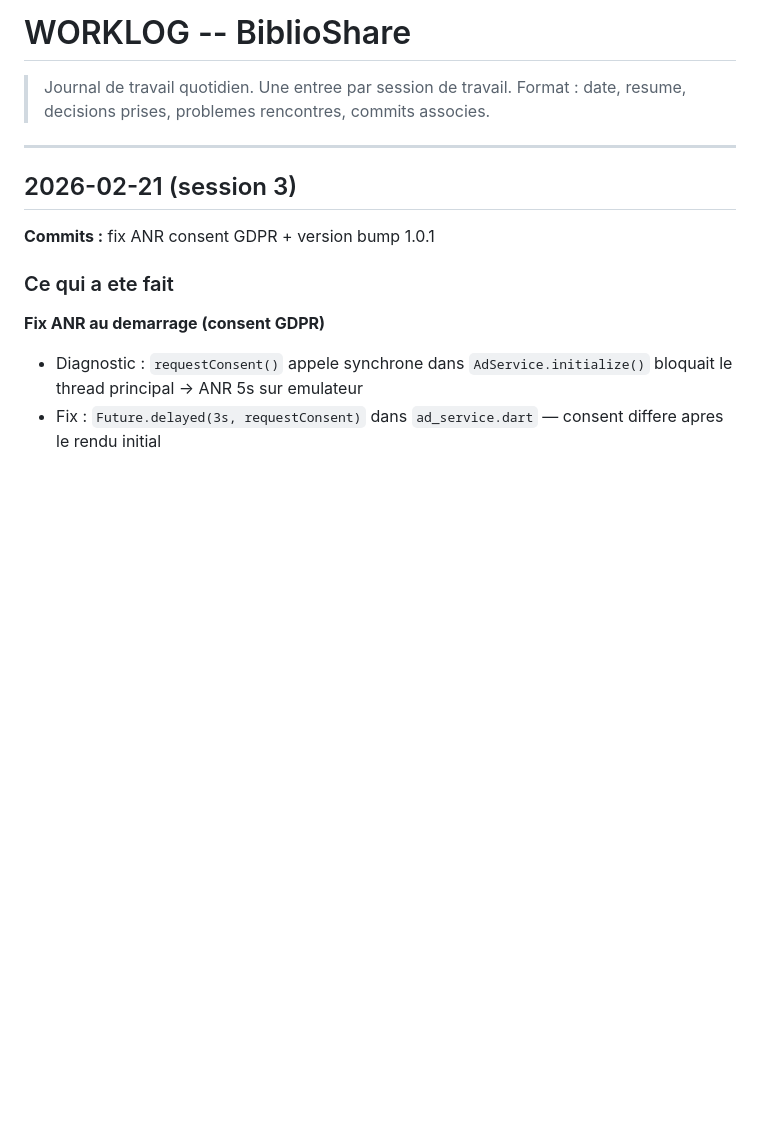
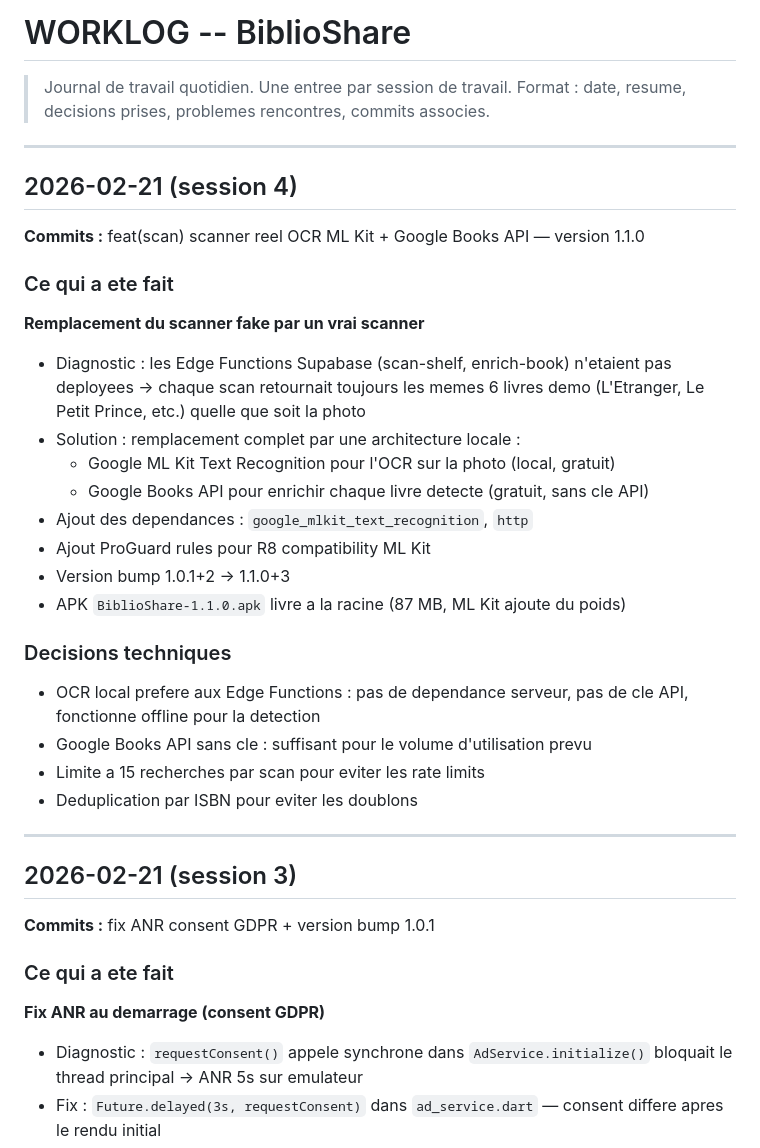
Before and after one commit to Mosco2A/BiblioShare, a Markdown page: docs/WORKLOG.md, the part around the change. Rendered like a GitHub page; blank space fills up the shorter version.

Commit message:
docs: mise à jour ARCHITECTURE et WORKLOG — scanner réel v1.1.0
Co-Authored-By: Claude Opus 4.6 <noreply@anthropic.com>

```diff
--- a/docs/WORKLOG.md
+++ b/docs/WORKLOG.md
@@ -2,6 +2,30 @@
 
 > Journal de travail quotidien. Une entree par session de travail.
 > Format : date, resume, decisions prises, problemes rencontres, commits associes.
+
+---
+
+## 2026-02-21 (session 4)
+
+**Commits :** feat(scan) scanner reel OCR ML Kit + Google Books API — version 1.1.0
+
+### Ce qui a ete fait
+
+**Remplacement du scanner fake par un vrai scanner**
+- Diagnostic : les Edge Functions Supabase (scan-shelf, enrich-book) n'etaient pas deployees → chaque scan retournait toujours les memes 6 livres demo (L'Etranger, Le Petit Prince, etc.) quelle que soit la photo
+- Solution : remplacement complet par une architecture locale :
+  - Google ML Kit Text Recognition pour l'OCR sur la photo (local, gratuit)
+  - Google Books API pour enrichir chaque livre detecte (gratuit, sans cle API)
+- Ajout des dependances : `google_mlkit_text_recognition`, `http`
+- Ajout ProGuard rules pour R8 compatibility ML Kit
+- Version bump 1.0.1+2 → 1.1.0+3
+- APK `BiblioShare-1.1.0.apk` livre a la racine (87 MB, ML Kit ajoute du poids)
+
+### Decisions techniques
+- OCR local prefere aux Edge Functions : pas de dependance serveur, pas de cle API, fonctionne offline pour la detection
+- Google Books API sans cle : suffisant pour le volume d'utilisation prevu
+- Limite a 15 recherches par scan pour eviter les rate limits
+- Deduplication par ISBN pour eviter les doublons
 
 ---
 
```
